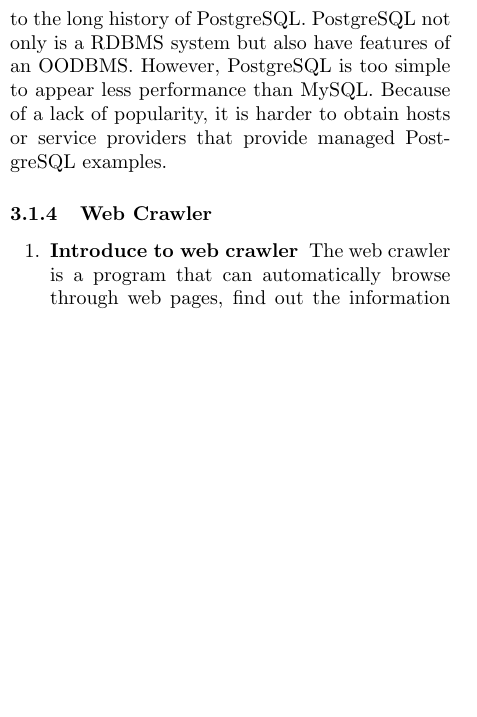
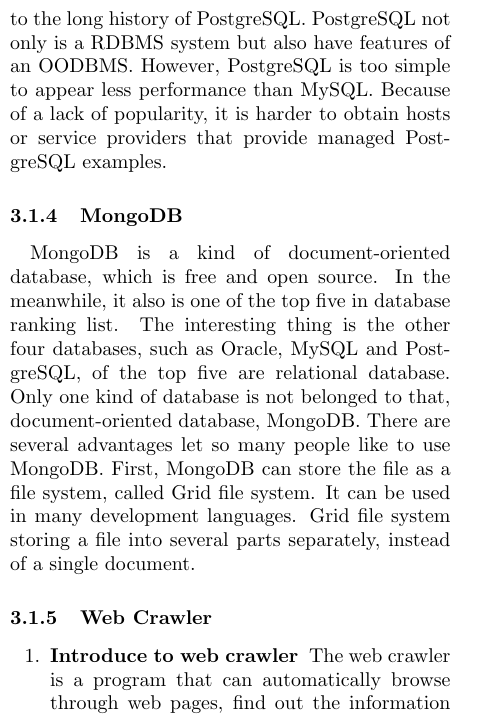
Before and after one commit to josechang/sciinfo, a LaTeX document (Report/Main.tex, which reads Report/Method_Wolverine.tex): part of one column of page 20 of 25, cut so that both start at the same text, the shorter picture padded with empty space. Compiled offline with pdfLaTeX.

Commit message:
add MondoDB and several sections

```diff
--- a/Report/Method_Wolverine.tex
+++ b/Report/Method_Wolverine.tex
@@ -189,6 +189,19 @@
 However, PostgreSQL is too simple to appear less performance than MySQL.
 Because of a lack of popularity, it is harder to obtain hosts or service providers that provide managed PostgreSQL examples.
 
+
+\subsubsection{MongoDB}
+MongoDB is a kind of document-oriented database, which is free and open source.
+In the meanwhile, it also is one of the top five in database ranking list.
+The interesting thing is the other four databases, such as Oracle, MySQL and PostgreSQL, of the top five are relational database.
+Only one kind of database is not belonged to that, document-oriented database, MongoDB.
+There are several advantages let so many people like to use MongoDB.
+First, MongoDB can store the file as a file system, called Grid file system.
+It can be used in many development languages.
+Grid file system storing a file into several parts separately, instead of a single document.
+
+
+
 \subsubsection{Web Crawler}
 \begin{enumerate}
 
```
